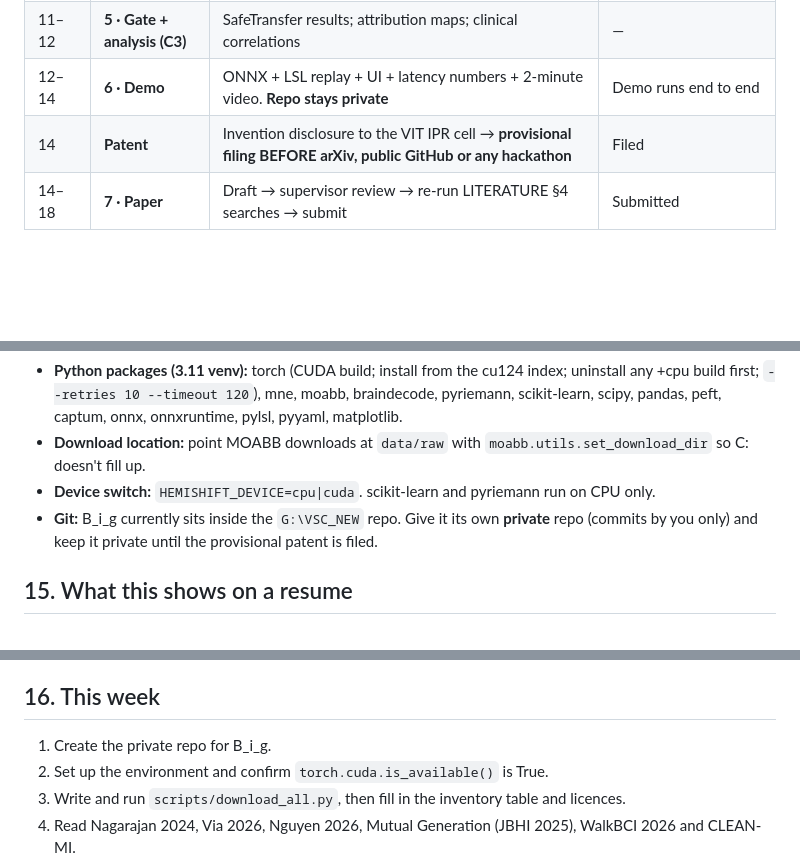
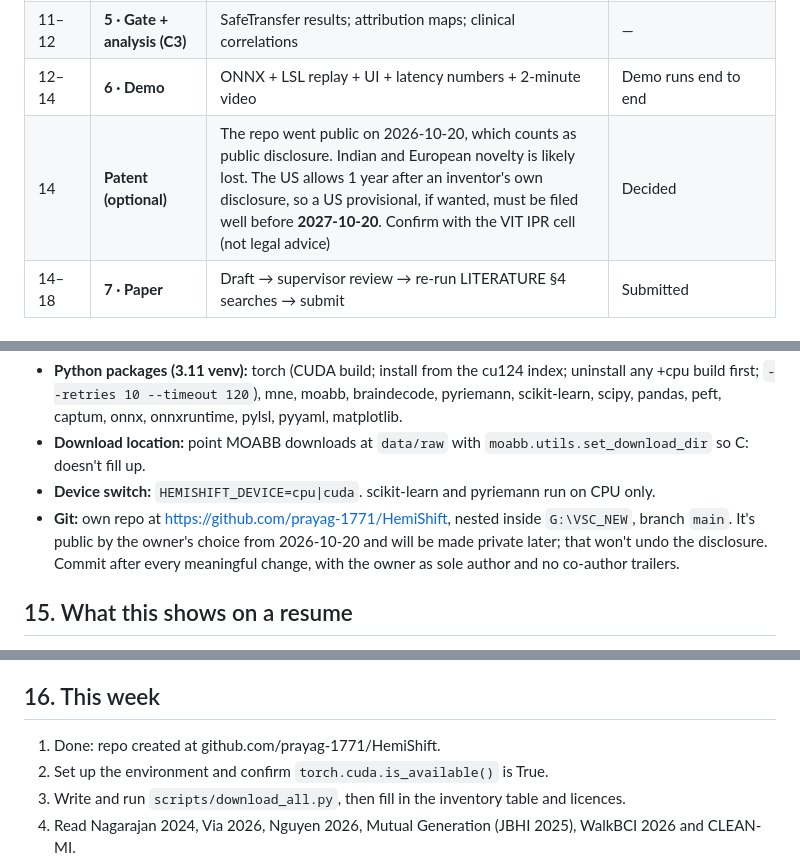
Before and after one commit to prayag-1771/HemiShift, a Markdown page: PLAN.md, 3 parts joined by grey strips. Drawn GitHub-style; blank space fills up the shorter version.

Commit message:
Update plan for public repo and patent timing

```diff
--- a/PLAN.md
+++ b/PLAN.md
@@ -309,8 +309,8 @@ with it.
 | 6–9 | **3 · LesionSim ladder (C2)** | Rungs 1→3 as needed; unit tests (identity at α=1, β=0, γ=1); calibration; realism + utility; ablations | **G2:** H1 holds on P2 or P4 in ≥ 2 cohorts. Otherwise use the fallback (§12) |
 | 9–11 | **4 · Foundation models (C4)** | LaBraM/CBraMod (± REVE) × head/LoRA/full × ± LesionSim; one config reproduces Nguyen 2026's UET175 setup | — |
 | 11–12 | **5 · Gate + analysis (C3)** | SafeTransfer results; attribution maps; clinical correlations | — |
-| 12–14 | **6 · Demo** | ONNX + LSL replay + UI + latency numbers + 2-minute video. **Repo stays private** | Demo runs end to end |
-| 14 | **Patent** | Invention disclosure to the VIT IPR cell → **provisional filing BEFORE arXiv, public GitHub or any hackathon** | Filed |
+| 12–14 | **6 · Demo** | ONNX + LSL replay + UI + latency numbers + 2-minute video | Demo runs end to end |
+| 14 | **Patent (optional)** | The repo went public on 2026-10-20, which counts as public disclosure. Indian and European novelty is likely lost. The US allows 1 year after an inventor's own disclosure, so a US provisional, if wanted, must be filed well before **2027-10-20**. Confirm with the VIT IPR cell (not legal advice) | Decided |
 | 14–18 | **7 · Paper** | Draft → supervisor review → re-run LITERATURE §4 searches → submit | Submitted |
 
 ## 12. Risks and fallbacks
@@ -382,8 +382,10 @@ B_i_g/
 - **Download location:** point MOABB downloads at `data/raw` with `moabb.utils.set_download_dir`
   so C: doesn't fill up.
 - **Device switch:** `HEMISHIFT_DEVICE=cpu|cuda`. scikit-learn and pyriemann run on CPU only.
-- **Git:** B_i_g currently sits inside the `G:\VSC_NEW` repo. Give it its own **private** repo
-  (commits by you only) and keep it private until the provisional patent is filed.
+- **Git:** own repo at https://github.com/prayag-1771/HemiShift, nested inside `G:\VSC_NEW`,
+  branch `main`. It's public by the owner's choice from 2026-10-20 and will be made private
+  later; that won't undo the disclosure. Commit after every meaningful change, with the owner as
+  sole author and no co-author trailers.
 
 ## 15. What this shows on a resume
 
@@ -399,7 +401,7 @@ B_i_g/
 
 ## 16. This week
 
-1. Create the private repo for B_i_g.
+1. Done: repo created at github.com/prayag-1771/HemiShift.
 2. Set up the environment and confirm `torch.cuda.is_available()` is True.
 3. Write and run `scripts/download_all.py`, then fill in the inventory table and licences.
 4. Read Nagarajan 2024, Via 2026, Nguyen 2026, Mutual Generation (JBHI 2025), WalkBCI 2026 and
```
